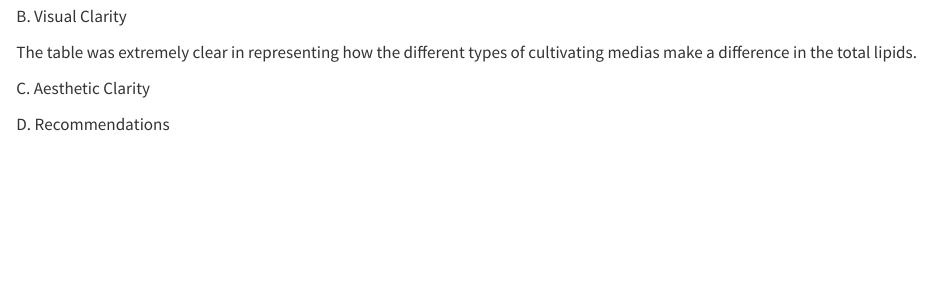
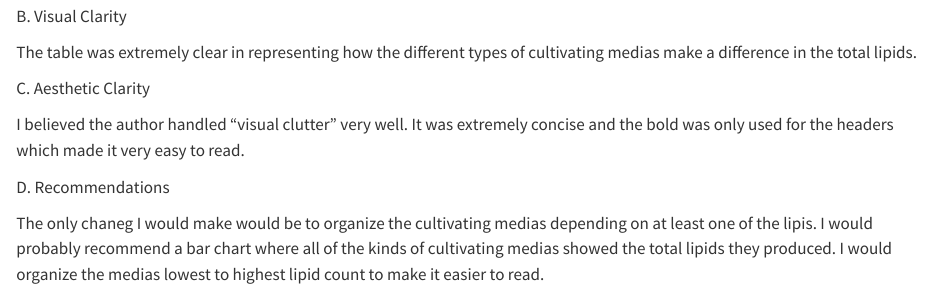
Before and after one commit to danielalopezmaria/ENVS-193DS_HW3-2-, a Quarto document (homework_3_quarto.qmd): the page in a window 1100 px wide, from 4640 px down. Rendered offline with R 4.5, knitr and Pandoc in place of Quarto, with nearby package versions.

Commit message:
Answered Aesthetic clarity and recommedations.

```diff
--- a/homework_3_quarto.qmd
+++ b/homework_3_quarto.qmd
@@ -99,4 +99,8 @@ The table was extremely clear in representing how the different types of cultiva
 
 C. Aesthetic Clarity
 
+I believed the author handled "visual clutter" very well. It was extremely concise and the bold was only used for the headers which made it very easy to read.
+
 D. Recommendations
+
+The only chaneg I would make would be to organize the cultivating medias depending on at least one of the lipis. I would probably recommend a bar chart where all of the kinds of cultivating medias showed the total lipids they produced. I would organize the medias lowest to highest lipid count to make it easier to read.
```
Also changed, not shown: homework_3_quarto.html.
